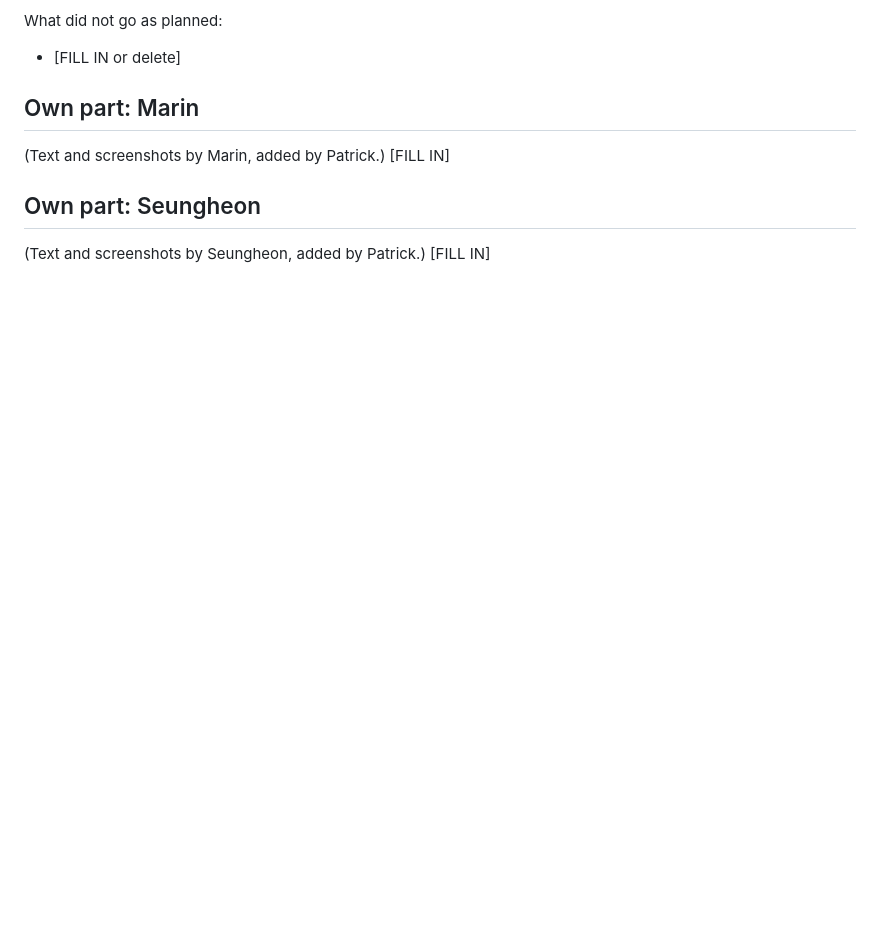
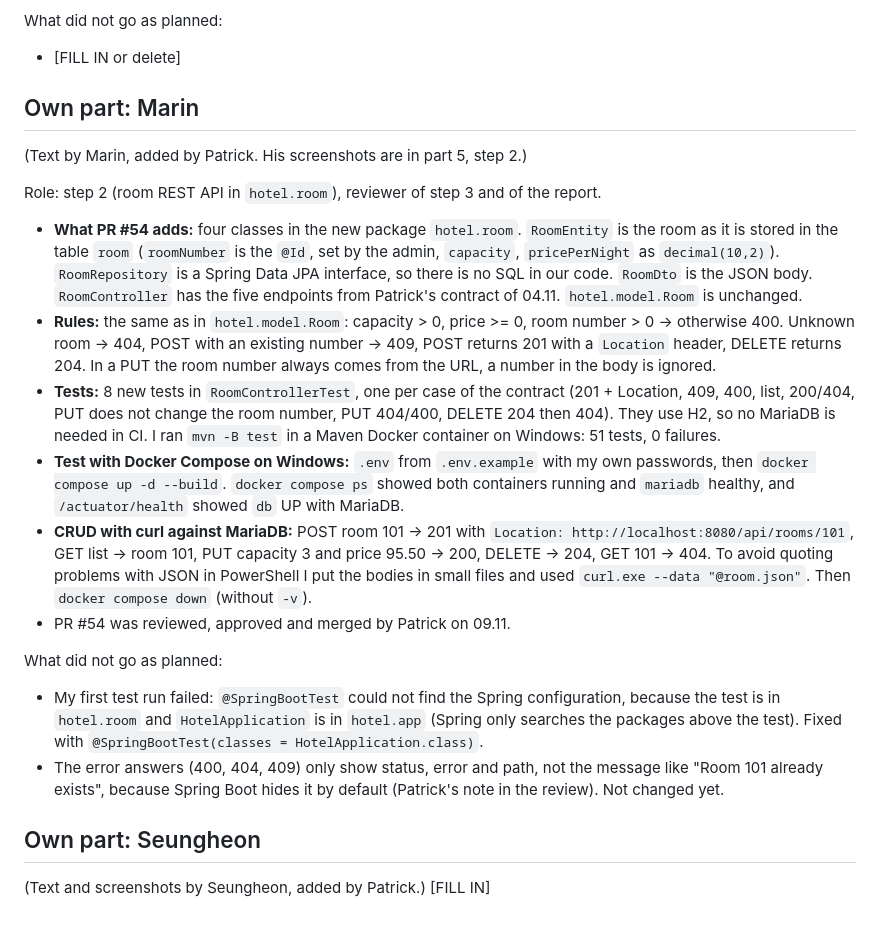
Before and after one commit to marinw1816-cyber/Project-hotel-room, a Markdown page: Assignment 4.md, the part around one of its changes. GitHub-like rendering; blank space fills up the shorter version.

```diff
--- a/Assignment 4.md
+++ b/Assignment 4.md
@@ -109,8 +111,20 @@ What did not go as planned:
 - [FILL IN or delete]
 
 ## Own part: Marin
-(Text and screenshots by Marin, added by Patrick.)
-[FILL IN]
+(Text by Marin, added by Patrick. His screenshots are in part 5, step 2.)
+
+Role: step 2 (room REST API in `hotel.room`), reviewer of step 3 and of the report.
+
+- **What PR #54 adds:** four classes in the new package `hotel.room`. `RoomEntity` is the room as it is stored in the table `room` (`roomNumber` is the `@Id`, set by the admin, `capacity`, `pricePerNight` as `decimal(10,2)`). `RoomRepository` is a Spring Data JPA interface, so there is no SQL in our code. `RoomDto` is the JSON body. `RoomController` has the five endpoints from Patrick's contract of 04.11. `hotel.model.Room` is unchanged.
+- **Rules:** the same as in `hotel.model.Room`: capacity > 0, price >= 0, room number > 0 → otherwise 400. Unknown room → 404, POST with an existing number → 409, POST returns 201 with a `Location` header, DELETE returns 204. In a PUT the room number always comes from the URL, a number in the body is ignored.
+- **Tests:** 8 new tests in `RoomControllerTest`, one per case of the contract (201 + Location, 409, 400, list, 200/404, PUT does not change the room number, PUT 404/400, DELETE 204 then 404). They use H2, so no MariaDB is needed in CI. I ran `mvn -B test` in a Maven Docker container on Windows: 51 tests, 0 failures.
+- **Test with Docker Compose on Windows:** `.env` from `.env.example` with my own passwords, then `docker compose up -d --build`. `docker compose ps` showed both containers running and `mariadb` healthy, and `/actuator/health` showed `db` UP with MariaDB.
+- **CRUD with curl against MariaDB:** POST room 101 → 201 with `Location: http://localhost:8080/api/rooms/101`, GET list → room 101, PUT capacity 3 and price 95.50 → 200, DELETE → 204, GET 101 → 404. To avoid quoting problems with JSON in PowerShell I put the bodies in small files and used `curl.exe --data "@room.json"`. Then `docker compose down` (without `-v`).
+- PR #54 was reviewed, approved and merged by Patrick on 09.11.
+
+What did not go as planned:
+- My first test run failed: `@SpringBootTest` could not find the Spring configuration, because the test is in `hotel.room` and `HotelApplication` is in `hotel.app` (Spring only searches the packages above the test). Fixed with `@SpringBootTest(classes = HotelApplication.class)`.
+- The error answers (400, 404, 409) only show status, error and path, not the message like "Room 101 already exists", because Spring Boot hides it by default (Patrick's note in the review). Not changed yet.
 
 ## Own part: Seungheon
 (Text and screenshots by Seungheon, added by Patrick.)
```
Also changed, not shown: other parts of Assignment 4.md (+3 -1 lines), Images/a4_marin_api_crud_curl.png (added), Images/a4_marin_compose_ps_health.png (added), Images/a4_marin_tests_green.png (added).
